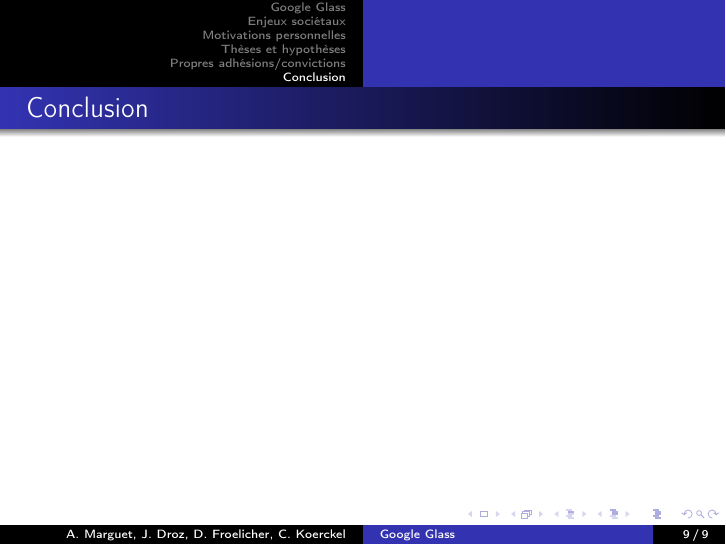
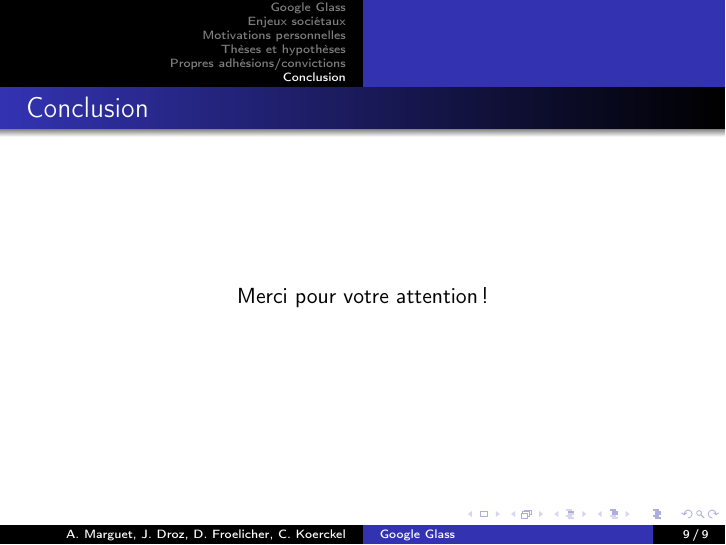
Before and after one commit to Amrgt/shs, LaTeX slides (presentation.tex): page 9 of 9. Compiled offline with pdfLaTeX; the source files are stored in an older character set and shown here as Unicode.

Commit message:
fautes orthographes et conclusion

```diff
--- a/presentation.tex
+++ b/presentation.tex
@@ -122,7 +122,9 @@ Accès à toutes les fonctionnalités de Google, similaire à un smartphone.
 \begin{frame}
 \section{Conclusion}
 \frametitle{Conclusion}
-
+\begin{center}
+Merci pour votre attention !
+\end{center}
 \end{frame}
 
 \end{document}
```
